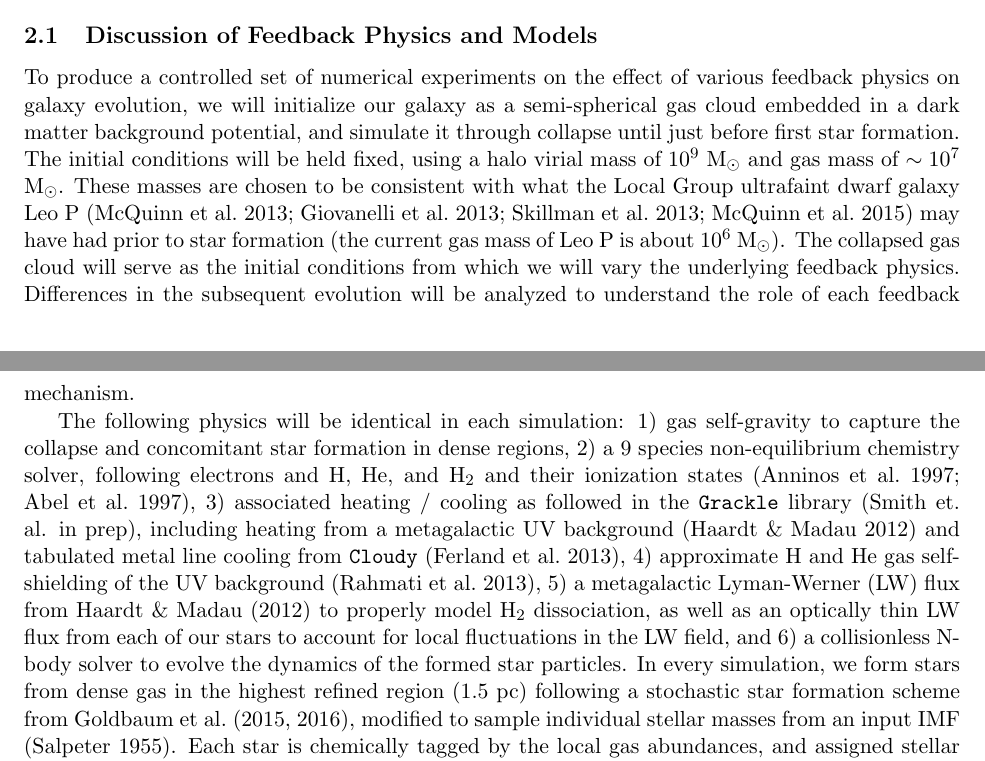
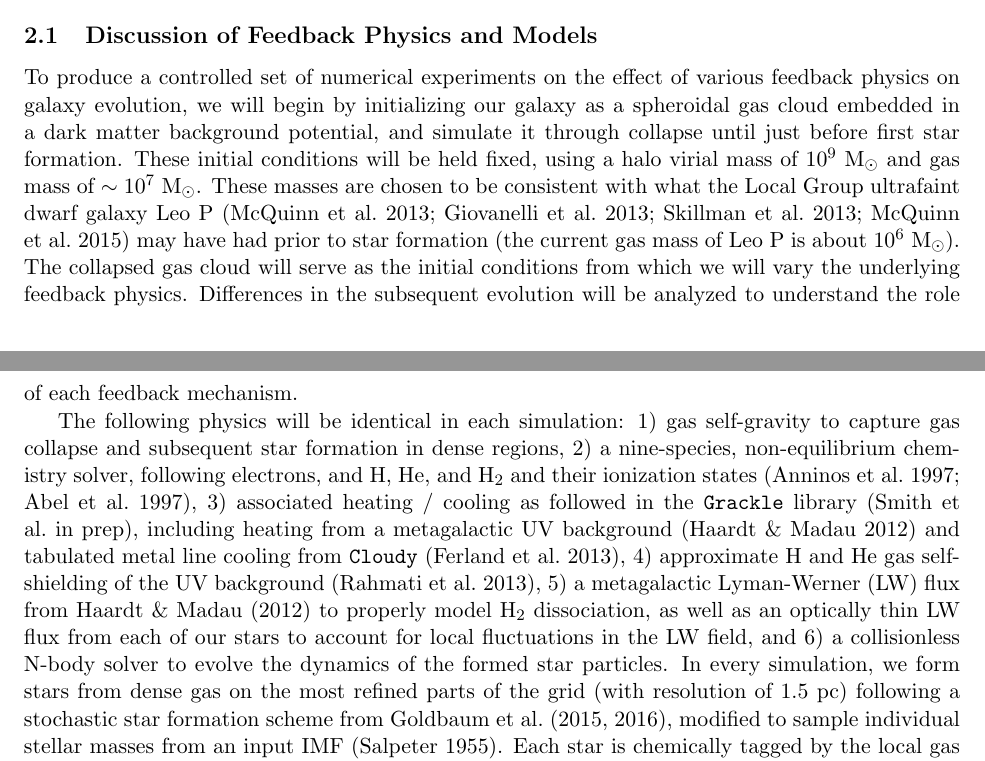
Before and after one commit to aemerick/xsede_proposal, a LaTeX document (main.tex): two parts of pages 2 and 3 of 12, joined at a grey line, cut so that both start at the same text. Compiled offline with pdfLaTeX.

Commit message:
edits to physics/models

```diff
--- a/main.tex
+++ b/main.tex
@@ -68,9 +68,9 @@ We provide a discussion of the feedback physics and associated models we propose
 
 \subsection{Discussion of Feedback Physics and Models}
 
-To produce a controlled set of numerical experiments on the effect of various feedback physics on galaxy evolution, we will initialize our galaxy as a semi-spherical gas cloud embedded in a dark matter background potential, and simulate it through collapse until just before first star formation. The initial conditions will be held fixed, using a halo virial mass of $10^{9}$ M$_{\odot}$ and gas mass of $\sim10^{7}$ M$_{\odot}$. These masses are chosen to be consistent with what the Local Group ultrafaint dwarf galaxy Leo P \citep{McQuinn2013, Giovanelli2013, Skillman2013, McQuinn2015} may have had prior to star formation (the current gas mass of Leo P is about 10$^{6}$ M$_{\odot}$). The collapsed gas cloud will serve as the initial conditions from which we will vary the underlying feedback physics. Differences in the subsequent evolution will be analyzed to understand the role of each feedback mechanism.
+To produce a controlled set of numerical experiments on the effect of various feedback physics on galaxy evolution, we will begin by initializing our galaxy as a spheroidal gas cloud embedded in a dark matter background potential, and simulate it through collapse until just before first star formation. These initial conditions will be held fixed, using a halo virial mass of $10^{9}$ M$_{\odot}$ and gas mass of $\sim10^{7}$ M$_{\odot}$. These masses are chosen to be consistent with what the Local Group ultrafaint dwarf galaxy Leo P \citep{McQuinn2013, Giovanelli2013, Skillman2013, McQuinn2015} may have had prior to star formation (the current gas mass of Leo P is about 10$^{6}$ M$_{\odot}$). The collapsed gas cloud will serve as the initial conditions from which we will vary the underlying feedback physics. Differences in the subsequent evolution will be analyzed to understand the role of each feedback mechanism.
 
-The following physics will be identical in each simulation: 1) gas self-gravity to capture the collapse and concomitant star formation in dense regions, 2) a 9 species non-equilibrium chemistry solver, following electrons and H, He, and H$_{2}$ and their ionization states \citep{Anninos1997, Abel1997}, 3) associated heating / cooling as followed in the \texttt{Grackle} library (Smith et. al. in prep), including heating from a metagalactic UV background \citep{HM2012} and tabulated metal line cooling from \texttt{Cloudy} \citep{Cloudy2013}, 4) approximate H and He gas self-shielding of the UV background \citep{Rahmati2013}, 5) a metagalactic Lyman-Werner (LW) flux from \cite{HM2012} to properly model H$_{2}$ dissociation, as well as an optically thin LW flux from each of our stars to account for local fluctuations in the LW field, and 6) a collisionless N-body solver to evolve the dynamics of the formed star particles. In every simulation, we form stars from dense gas in the highest refined region (1.5 pc) following a stochastic star formation scheme from \cite{Goldbaum2015, Goldbaum2016}, modified to sample individual stellar masses from an input IMF \citep{Salpeter1955}. Each star is chemically tagged by the local gas abundances, and assigned stellar properties from a grid of stellar evolution tracks \citep{Bressan2012}, which ultimately govern the radiative properties of the stars (if radiation feedback is used), the stellar wind velocity, and the star's lifetime. We follow the mass loss of each particle via stellar winds and supernovae over time as determined by our stellar yield model.
+The following physics will be identical in each simulation: 1) gas self-gravity to capture gas collapse and subsequent star formation in dense regions, 2) a nine-species, non-equilibrium chemistry solver, following electrons, and H, He, and H$_{2}$ and their ionization states \citep{Anninos1997, Abel1997}, 3) associated heating / cooling as followed in the \texttt{Grackle} library (Smith et al.\ in prep), including heating from a metagalactic UV background \citep{HM2012} and tabulated metal line cooling from \texttt{Cloudy} \citep{Cloudy2013}, 4) approximate H and He gas self-shielding of the UV background \citep{Rahmati2013}, 5) a metagalactic Lyman-Werner (LW) flux from \cite{HM2012} to properly model H$_{2}$ dissociation, as well as an optically thin LW flux from each of our stars to account for local fluctuations in the LW field, and 6) a collisionless N-body solver to evolve the dynamics of the formed star particles. In every simulation, we form stars from dense gas on the most refined parts of the grid (with resolution of 1.5~pc) following a stochastic star formation scheme from \cite{Goldbaum2015, Goldbaum2016}, modified to sample individual stellar masses from an input IMF \citep{Salpeter1955}. Each star is chemically tagged by the local gas abundances, and assigned stellar properties from a grid of stellar evolution tracks \citep{Bressan2012}, which ultimately govern the radiative properties of the stars (if radiation feedback is used), the stellar wind velocity, and the star's lifetime. We follow the mass loss of each particle via stellar winds and supernovae over time as determined by our stellar yield model.
 
 Since they are the sources of chemical enrichment in galaxies -- our key observational discriminator between feedback mechanisms -- supernovae and stellar wind feedback will be treated uniformly in all simulations. Stellar yields for both winds and supernovae are taken from the NuGrid data set \citep[][, Ritter et. al. in prep]{Pignatari2016}, a self-consistent model of stellar yields over a well sampled range of stellar masses ($M_{*} \in [1,25]~M_{\odot}$) and metallicities ($Z\in [10^{-4},0.2]$). We model stellar winds from massive stars ($M > 8~M_{\odot}$) using a constant mass loss rate over their lifetime, while low mass stars ($M < 8~M_{\odot}$) remain quiescent until a final AGB phase wind emitted near the end of their lives. Stellar properties, including lifetimes, AGB phase star times, radius, surface gravity, and effective temperature are obtained via interpolation over the \texttt{PARSEC} grid of stellar evolution tracks \citep{Bressan2012}\footnote{Stellar radius, surface, gravity, and effective temperature are used only for determining radiation properties of our stars, and play no direct role in our simulations}. Stars below 8 M$_{\odot}$ are tracked after their death as white dwarf particles, assigning white dwarf masses from the observed initial-to-final-mass distribution \citep{Salaris2009}. Following \citep{Cote2015}, we use an observationally motivated delay time distribution model \citep[\eg][]{Maoz2014} to assign to each white dwarf a time when they will explode as a Type Ia supernova.\footnote{We note that only a few percent of white dwarfs should explode as Type Ia in a Hubble time \citep{Maoz2014}; our model takes this into account in assigning explosion times, with a large majority never exploding.} We adopt Type Ia supernova yields from \cite{Thielemann1986}.
 
```
